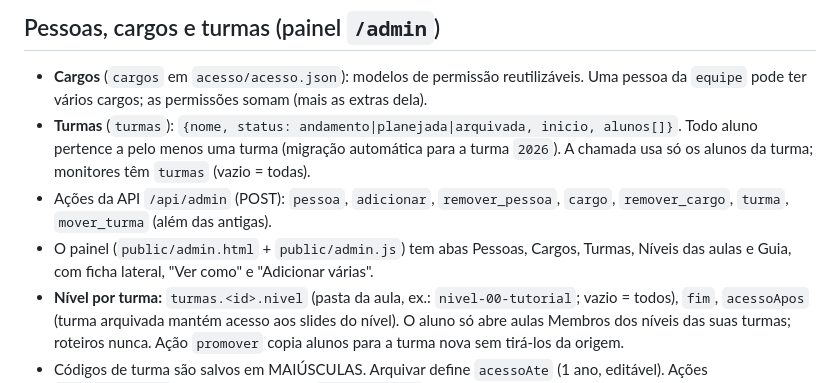
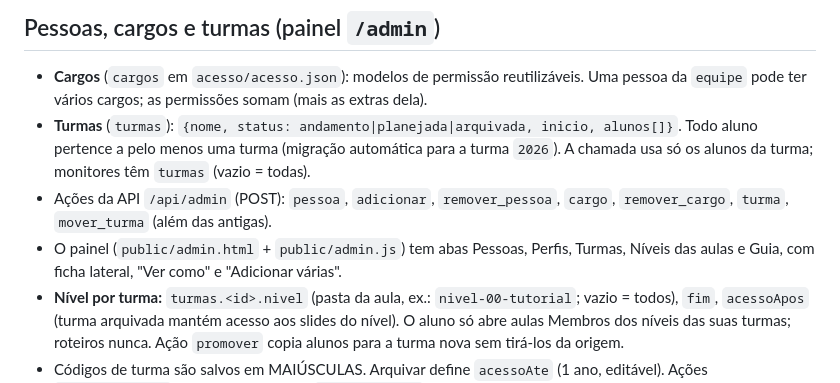
Before and after one commit to LAG-CEUMA/liga-apresentacoes, a Markdown page: README.md, the part around the change. Drawn GitHub-style.

Commit message:
README: aba Perfis

```diff
--- a/README.md
+++ b/README.md
@@ -25,7 +25,7 @@ Use os termos e programas **em inglês**.
 - **Cargos** (`cargos` em `acesso/acesso.json`): modelos de permissão reutilizáveis. Uma pessoa da `equipe` pode ter vários cargos; as permissões somam (mais as extras dela).
 - **Turmas** (`turmas`): `{nome, status: andamento|planejada|arquivada, inicio, alunos[]}`. Todo aluno pertence a pelo menos uma turma (migração automática para a turma `2026`). A chamada usa só os alunos da turma; monitores têm `turmas` (vazio = todas).
 - Ações da API `/api/admin` (POST): `pessoa`, `adicionar`, `remover_pessoa`, `cargo`, `remover_cargo`, `turma`, `mover_turma` (além das antigas).
-- O painel (`public/admin.html` + `public/admin.js`) tem abas Pessoas, Cargos, Turmas, Níveis das aulas e Guia, com ficha lateral, "Ver como" e "Adicionar várias".
+- O painel (`public/admin.html` + `public/admin.js`) tem abas Pessoas, Perfis, Turmas, Níveis das aulas e Guia, com ficha lateral, "Ver como" e "Adicionar várias".
 - **Nível por turma:** `turmas.<id>.nivel` (pasta da aula, ex.: `nivel-00-tutorial`; vazio = todos), `fim`, `acessoApos` (turma arquivada mantém acesso aos slides do nível). O aluno só abre aulas Membros dos níveis das suas turmas; roteiros nunca. Ação `promover` copia alunos para a turma nova sem tirá-los da origem.
 - Códigos de turma são salvos em MAIÚSCULAS. Arquivar define `acessoAte` (1 ano, editável). Ações `renomear_turma` (só sem chamadas) e `excluir_turma` (só vazia e sem chamadas).
 - Acesso extra por pessoa: `acessos.<usuario>: [{nivel, ate, motivo}]` (slides do nível até a data; nunca roteiro). Editado na ficha (ação `pessoa`, campo `acessos`).
```
